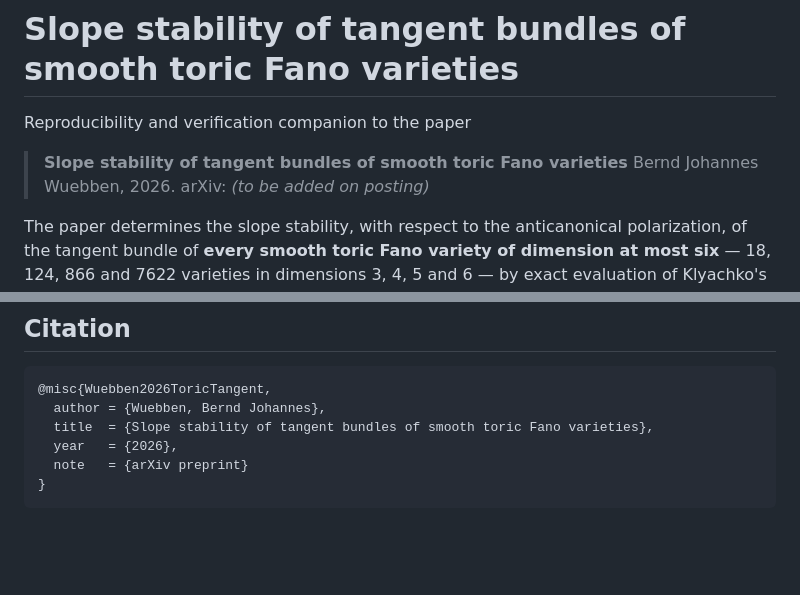
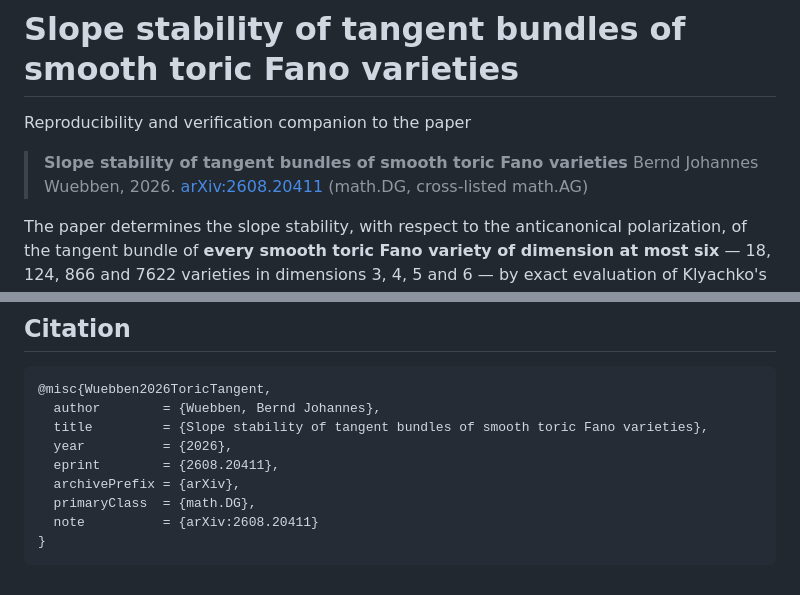
Before and after one commit to bwuebben/toric-tangent-stability, a Markdown page: README.md, 2 parts joined by grey strips. GitHub-like rendering; blank space fills up the shorter version.

Commit message:
Add arXiv identifier to README

````diff
--- a/README.md
+++ b/README.md
@@ -4,7 +4,7 @@ Reproducibility and verification companion to the paper
 
 > **Slope stability of tangent bundles of smooth toric Fano varieties**
 > Bernd Johannes Wuebben, 2026.
-> arXiv: *(to be added on posting)*
+> [arXiv:2608.20411](https://arxiv.org/abs/2608.20411) (math.DG, cross-listed math.AG)
 
 The paper determines the slope stability, with respect to the anticanonical
 polarization, of the tangent bundle of **every smooth toric Fano variety of
@@ -122,9 +122,12 @@ latexmk -pdf main.tex
 
 ```bibtex
 @misc{Wuebben2026ToricTangent,
-  author = {Wuebben, Bernd Johannes},
-  title  = {Slope stability of tangent bundles of smooth toric Fano varieties},
-  year   = {2026},
-  note   = {arXiv preprint}
+  author        = {Wuebben, Bernd Johannes},
+  title         = {Slope stability of tangent bundles of smooth toric Fano varieties},
+  year          = {2026},
+  eprint        = {2608.20411},
+  archivePrefix = {arXiv},
+  primaryClass  = {math.DG},
+  note          = {arXiv:2608.20411}
 }
 ```
````
